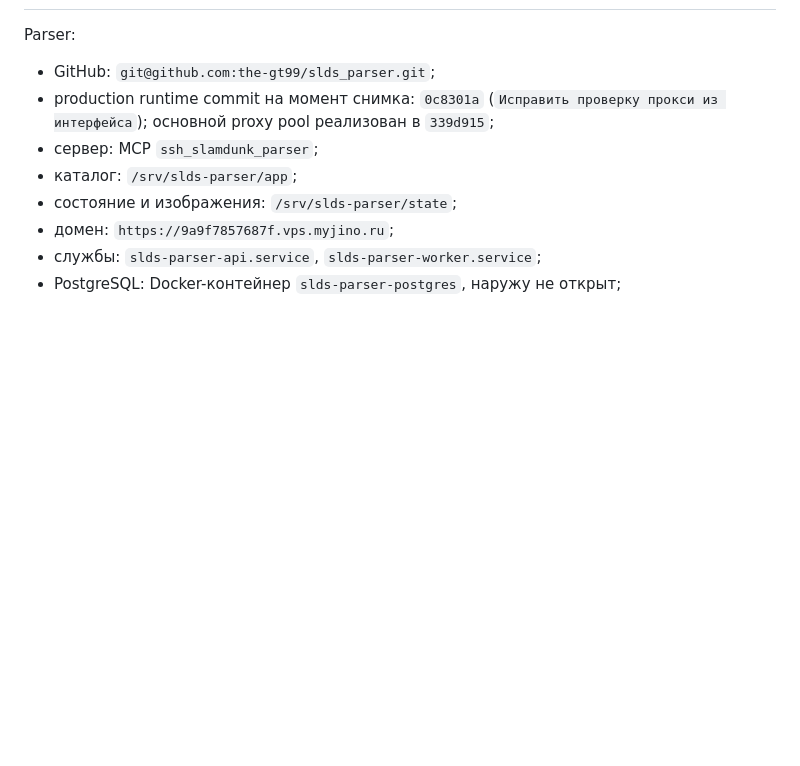
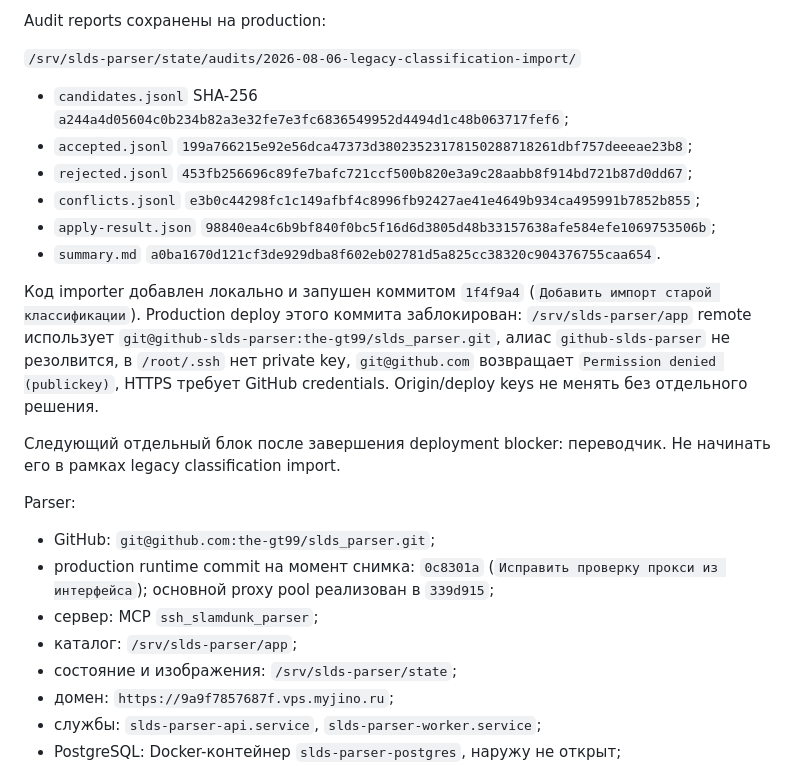
Before and after one commit to the-gt99/slds_parser, a Markdown page: AGENTS.md, the part around one of its changes. GitHub-like rendering; blank space fills up the shorter version.

Commit message:
Зафиксировать импорт классификации

```diff
--- a/AGENTS.md
+++ b/AGENTS.md
@@ -248,3 +308,17 @@ WordPress legacy-вариации выявили отдельную пробле
+Audit reports сохранены на production:
+
+`/srv/slds-parser/state/audits/2026-08-06-legacy-classification-import/`
+
+- `candidates.jsonl` SHA-256 `a244a4d05604c0b234b82a3e32fe7e3fc6836549952d4494d1c48b063717fef6`;
+- `accepted.jsonl` `199a766215e92e56dca47373d38023523178150288718261dbf757deeeae23b8`;
+- `rejected.jsonl` `453fb256696c89fe7bafc721ccf500b820e3a9c28aabb8f914bd721b87d0dd67`;
+- `conflicts.jsonl` `e3b0c44298fc1c149afbf4c8996fb92427ae41e4649b934ca495991b7852b855`;
+- `apply-result.json` `98840ea4c6b9bf840f0bc5f16d6d3805d48b33157638afe584efe1069753506b`;
+- `summary.md` `a0ba1670d121cf3de929dba8f602eb02781d5a825cc38320c904376755caa654`.
+
+Код importer добавлен локально и запушен коммитом `1f4f9a4` (`Добавить импорт старой классификации`). Production deploy этого коммита заблокирован: `/srv/slds-parser/app` remote использует `git@github-slds-parser:the-gt99/slds_parser.git`, алиас `github-slds-parser` не резолвится, в `/root/.ssh` нет private key, `git@github.com` возвращает `Permission denied (publickey)`, HTTPS требует GitHub credentials. Origin/deploy keys не менять без отдельного решения.
+
+Следующий отдельный блок после завершения deployment blocker: переводчик. Не начинать его в рамках legacy classification import.
 
 Parser:
 
```
Also changed, not shown: other parts of AGENTS.md (+60 -0 lines).
